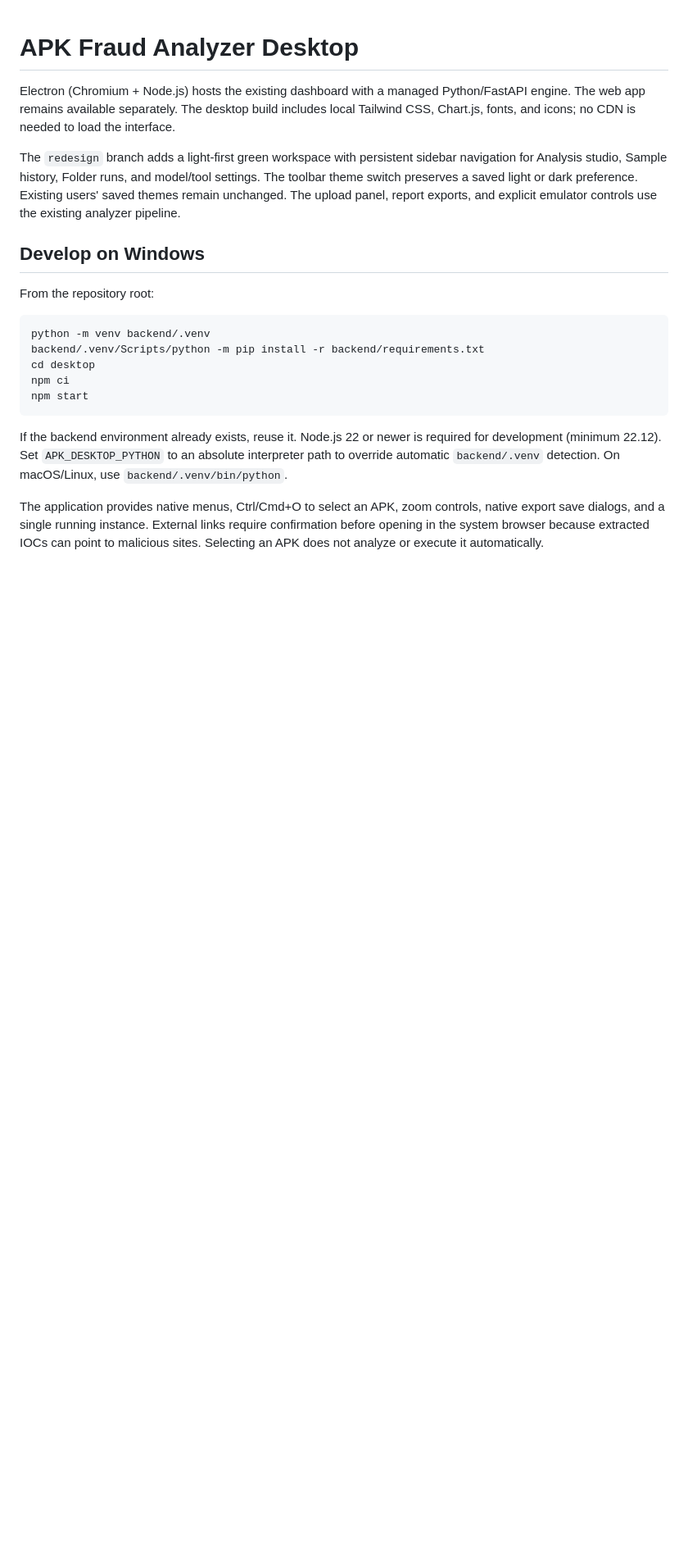
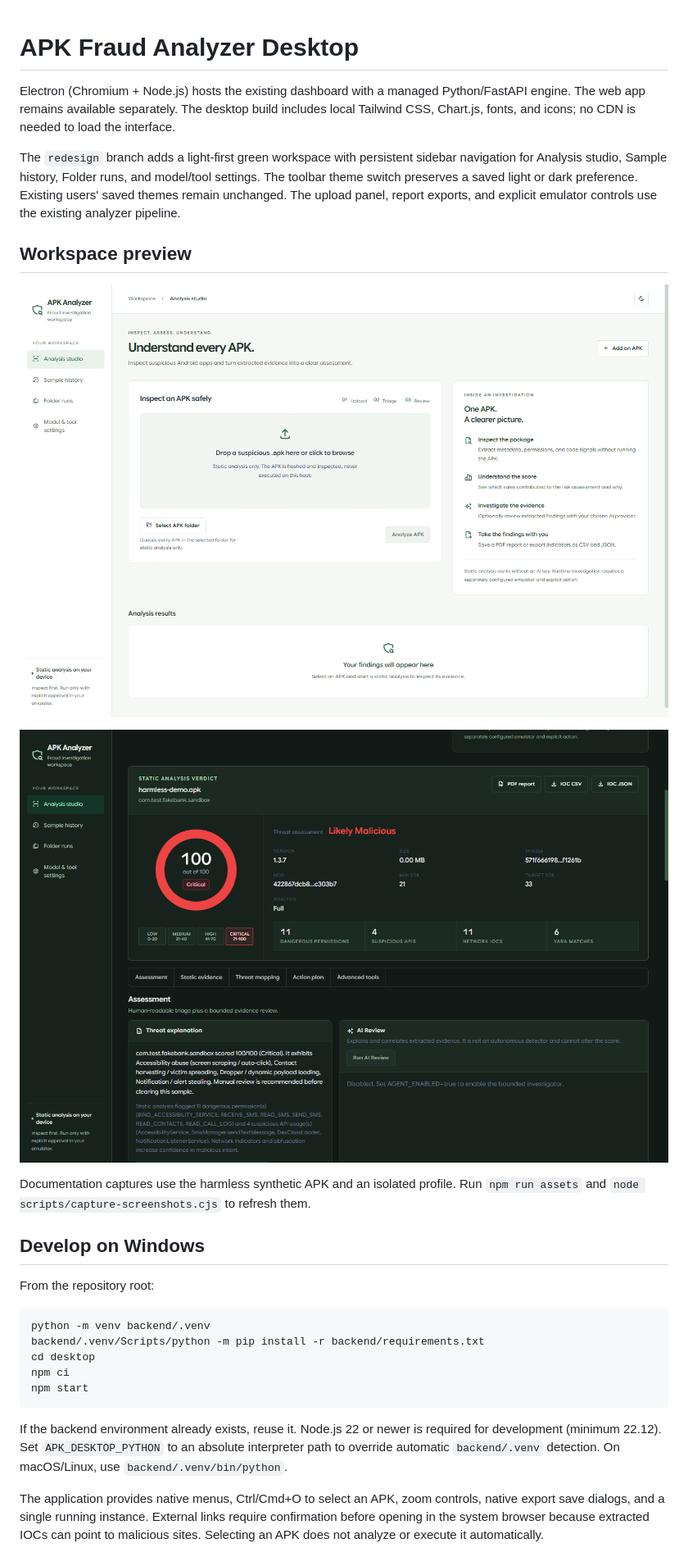
Before and after one commit to IntrosWorld/androshield, a Markdown page: desktop/README.md, the part around the change. Shown: that part at 82% size. Drawn GitHub-style; pictures changed too: docs/images/redesign-dark-analysis.png (added), docs/images/redesign-studio.png (added); blank space fills up the shorter version.

```diff
--- a/desktop/README.md
+++ b/desktop/README.md
@@ -9,6 +9,15 @@ navigation for Analysis studio, Sample history, Folder runs, and model/tool sett
 The toolbar theme switch preserves a saved light or dark preference. Existing users'
 saved themes remain unchanged. The upload panel, report exports, and explicit emulator
 controls use the existing analyzer pipeline.
+
+## Workspace preview
+
+![Light mode analysis studio](../docs/images/redesign-studio.png)
+
+![Dark mode analysis and evidence review](../docs/images/redesign-dark-analysis.png)
+
+Documentation captures use the harmless synthetic APK and an isolated profile.
+Run `npm run assets` and `node scripts/capture-screenshots.cjs` to refresh them.
 
 ## Develop on Windows
 
```
Also changed, not shown: README.md (+20 -24 lines), docs/images/redesign-analysis.png (added), docs/images/redesign-settings.png (added), docs/images/redesign-static-evidence.png (added), docs/images/redesign-threat-mapping.png (added), 1 other file.
